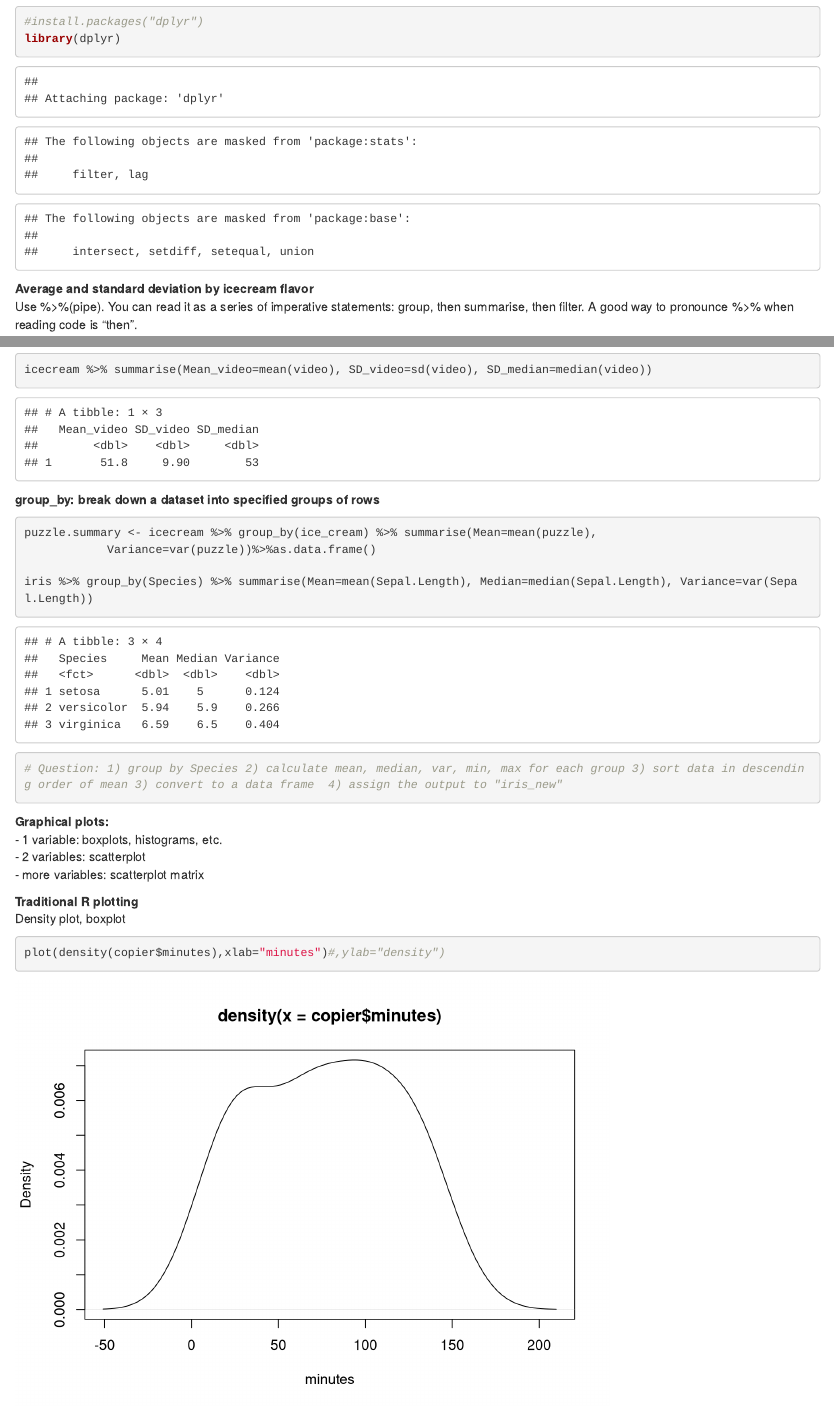
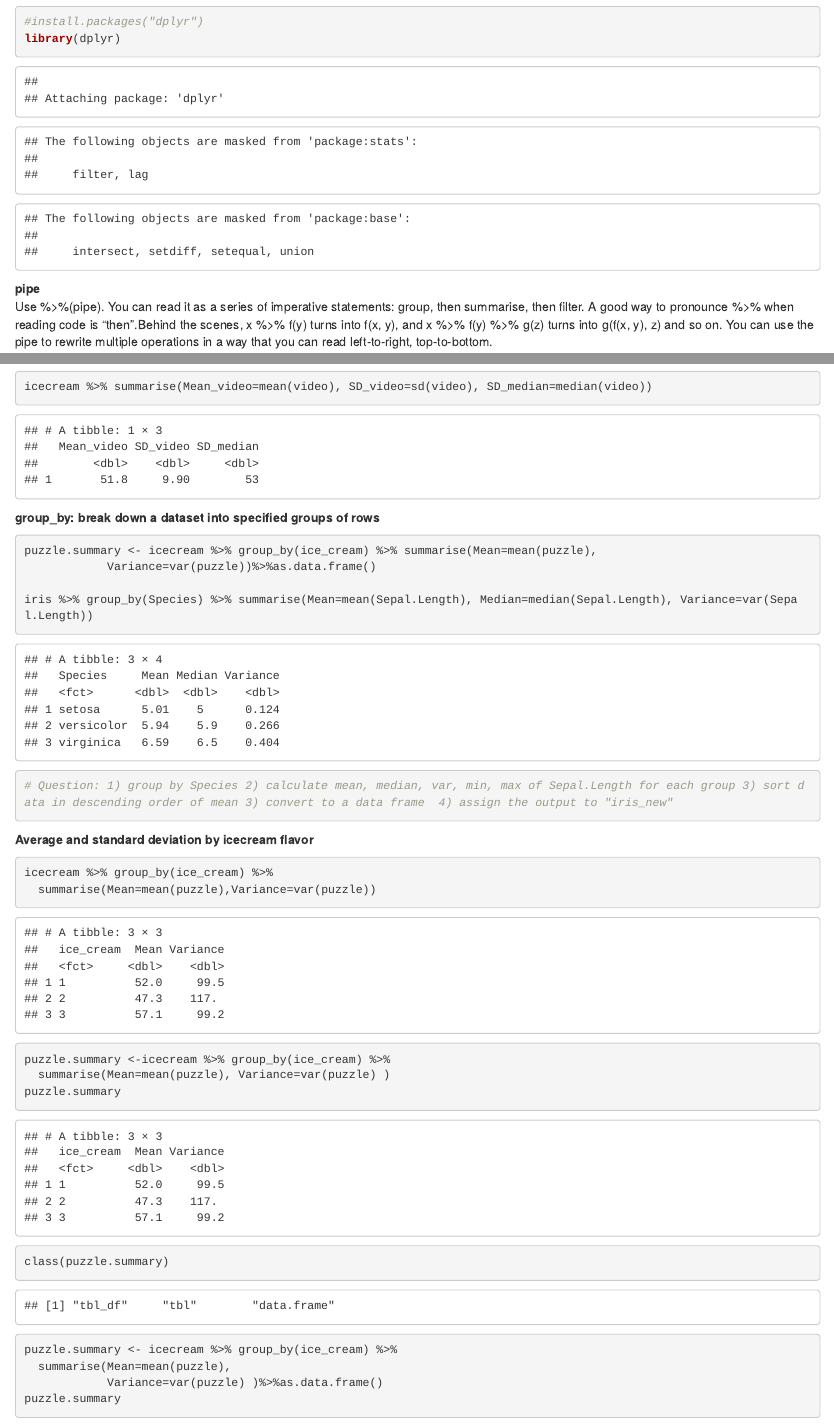
Before and after one commit to dleelab/STA463_563_Fall2019, an R Markdown document (analysis/lab2_inclass_prac.Rmd): the page in a window 1100 px wide, from 5860 px down, and a second part further down, joined at a grey line. Rendered offline with R 4.5, knitr and Pandoc, with nearby package versions; drawn as R Markdown's standard HTML page in place of the format the file asks for.

Commit message:
pipe moved

````diff
--- a/analysis/lab2_inclass_prac.Rmd
+++ b/analysis/lab2_inclass_prac.Rmd
@@ -106,6 +106,5 @@ Tibbles are data frames, but they tweak some older behaviours to make life a lit
 library(dplyr)
 ```
 
-**Average and standard deviation by icecream flavor** <br />
-Use %>%(pipe). You can read it as a series of imperative statements: group, then summarise, then filter. A good way to pronounce %>% when reading code is “then”.
-```{r pipe}
+**pipe** <br />
+Use %>%(pipe). You can read it as a series of imperative statements: group, then summarise, then filter. A good way to pronounce %>% when reading code is “then”.Behind the scenes, x %>% f(y) turns into f(x, y), and x %>% f(y) %>% g(z) turns into g(f(x, y), z) and so on. You can use the pipe to rewrite multiple operations in
@@ -174,5 +159,19 @@ puzzle.summary <- icecream %>% group_by(ice_cream) %>% summarise(Mean=mean(puzzl
 
 iris %>% group_by(Species) %>% summarise(Mean=mean(Sepal.Length), Median=median(Sepal.Length), Variance=var(Sepal.Length))
 
-# Question: 1) group by Species 2) calculate mean, median, var, min, max for each group 3) sort data in descending order of mean 3) convert to a data frame  4) assign the output to "iris_new"
+# Question: 1) group by Species 2) calculate mean, median, var, min, max of Sepal.Length for each group 3) sort data in descending order of mean 3) convert to a data frame  4) assign the output to "iris_new"
 ```
+
+**Average and standard deviation by icecream flavor** <br />
+```{r pipe}
+icecream %>% group_by(ice_cream) %>%
+  summarise(Mean=mean(puzzle),Variance=var(puzzle))
+puzzle.summary <-icecream %>% group_by(ice_cream) %>%
+  summarise(Mean=mean(puzzle), Variance=var(puzzle) )
+puzzle.summary
+class(puzzle.summary)
+
+puzzle.summary <- icecream %>% group_by(ice_cream) %>%
+  summarise(Mean=mean(puzzle),
+            Variance=var(puzzle) )%>%as.data.frame()
+puzzle.summary
````
Also changed, not shown: analysis/lab2_inclass_prac.Rmd (17 more changed lines).
